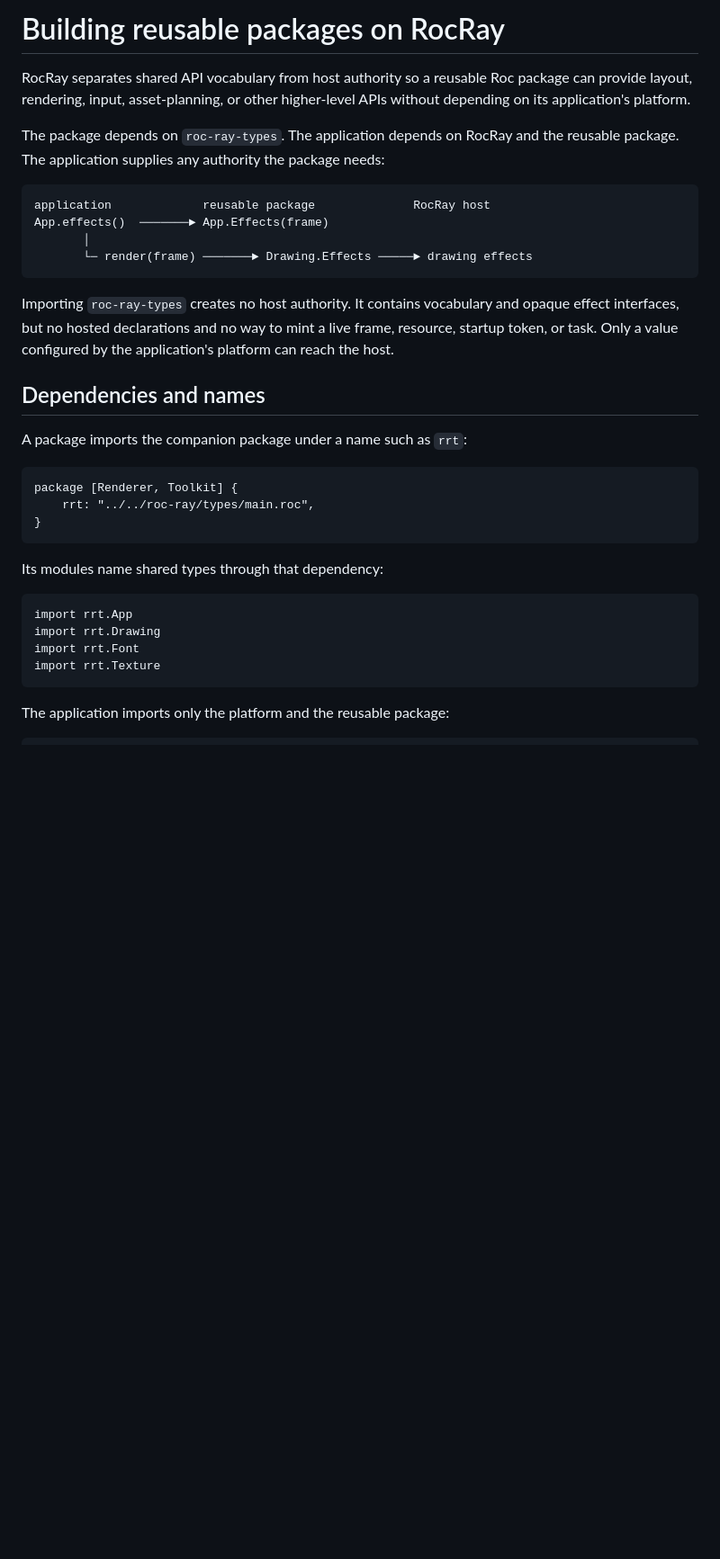
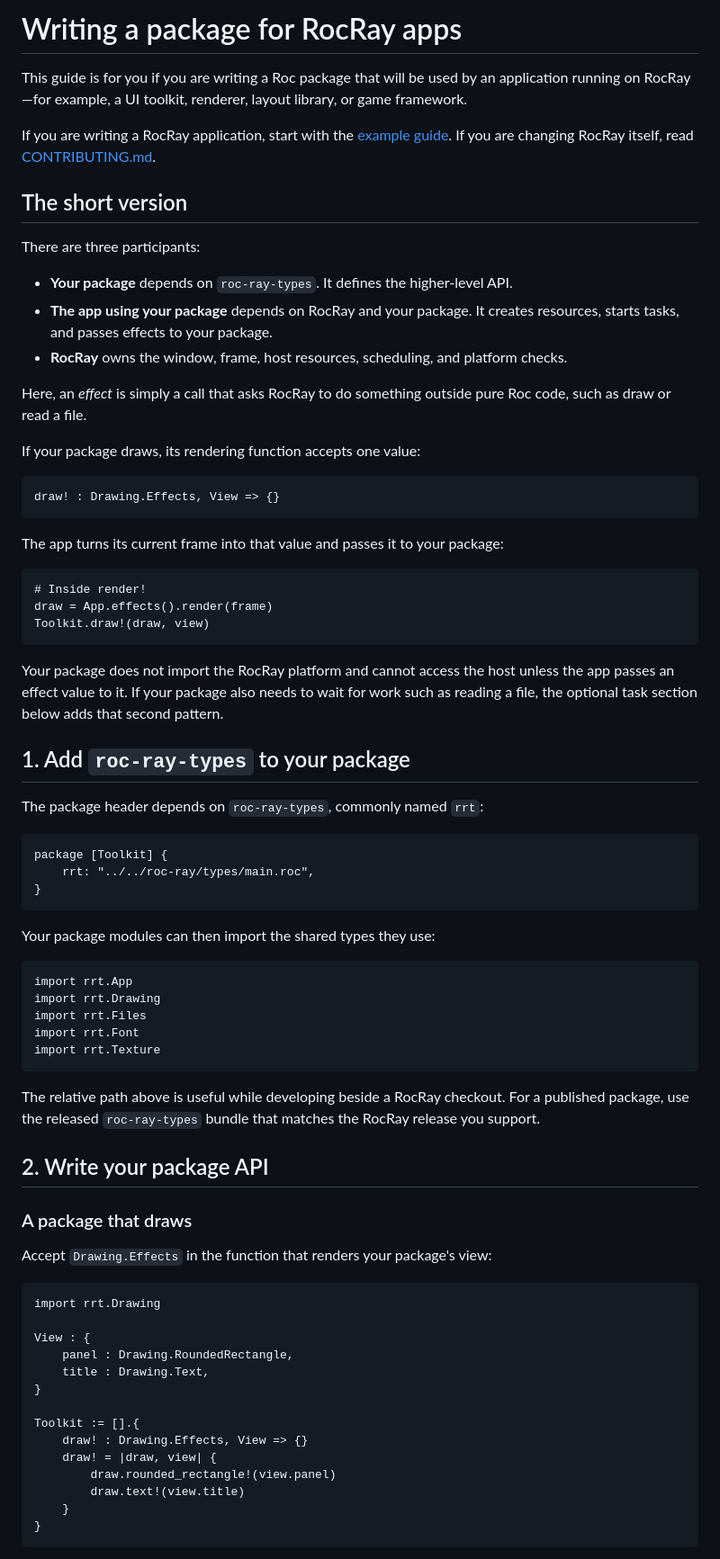
Before and after one commit to lukewilliamboswell/roc-ray, a Markdown page: docs/package-authors.md, the part around one of its changes. Shown at 90% size. Rendered like a GitHub page; blank space fills up the shorter version.

Commit message:
Clarify the downstream package guide

````diff
--- a/docs/package-authors.md
+++ b/docs/package-authors.md
@@ -1,41 +1,89 @@
-# Building reusable packages on RocRay
+# Writing a package for RocRay apps
 
-RocRay separates shared API vocabulary from host authority so a reusable Roc
-package can provide layout, rendering, input, asset-planning, or other
-higher-level APIs without depending on its application's platform.
+This guide is for you if you are writing a Roc package that will be used by an
+application running on RocRay—for example, a UI toolkit, renderer, layout
+library, or game framework.
 
-The package depends on `roc-ray-types`. The application depends on RocRay and
-the reusable package. The application supplies any authority the package needs:
+If you are writing a RocRay application, start with the
+[example guide](../examples/README.md). If you are changing RocRay itself, read
+[CONTRIBUTING.md](../CONTRIBUTING.md).
 
-```text
-application             reusable package              RocRay host
-App.effects()  ───────► App.Effects(frame)
-       │
-       └─ render(frame) ───────► Drawing.Effects ─────► drawing effects
+## The short version
+
+There are three participants:
+
+- **Your package** depends on `roc-ray-types`. It defines the higher-level API.
+- **The app using your package** depends on RocRay and your package. It creates
+  resources, starts tasks, and passes effects to your package.
+- **RocRay** owns the window, frame, host resources, scheduling, and platform
+  checks.
+
+Here, an *effect* is simply a call that asks RocRay to do something outside
+pure Roc code, such as draw or read a file.
+
+If your package draws, its rendering function accepts one value:
+
+```roc
+draw! : Drawing.Effects, View => {}
 ```
 
-Importing `roc-ray-types` creates no host authority. It contains vocabulary and
-opaque effect interfaces, but no hosted declarations and no way to mint a live
-frame, resource, startup token, or task. Only a value configured by the
-application's platform can reach the host.
-
-## Dependencies and names
-
-A package imports the companion package under a name such as `rrt`:
+The app turns its current frame into that value and passes it to your package:
 
 ```roc
-package [Renderer, Toolkit] {
+# Inside render!
+draw = App.effects().render(frame)
+Toolkit.draw!(draw, view)
+```
+
+Your package does not import the RocRay platform and cannot access the host
+unless the app passes an effect value to it. If your package also needs to wait
+for work such as reading a file, the optional task section below adds that
+second pattern.
+
+## 1. Add `roc-ray-types` to your package
+
+The package header depends on `roc-ray-types`, commonly named `rrt`:
+
+```roc
+package [Toolkit] {
     rrt: "../../roc-ray/types/main.roc",
 }
 ```
 
-Its modules name shared types through that dependency:
+Your package modules can then import the shared types they use:
 
 ```roc
 import rrt.App
 import rrt.Drawing
+import rrt.Files
 import rrt.Font
 import rrt.Texture
 ```
 
-The application imports only the platform and the reusable package:
+The relative path above is useful while developing beside a RocRay checkout.
+For a published package, use the released `roc-ray-types` bundle that matches
+the RocRay release you support.
+
+## 2. Write your package API
+
+### A package that draws
+
+Accept `Drawing.Effects` in the function that renders your package's view:
+
+```roc
+import rrt.Drawing
+
+View : {
+    panel : Drawing.RoundedRectangle,
+    title : Drawing.Text,
+}
+
+Toolkit := [].{
+    draw! : Drawing.Effects, View => {}
+    draw! = |draw, view| {
+        draw.rounded_rectangle!(view.panel)
+        draw.text!(view.title)
+    }
+}
+```
+
````
Also changed, not shown: other parts of docs/package-authors.md (+179 -188 lines).
